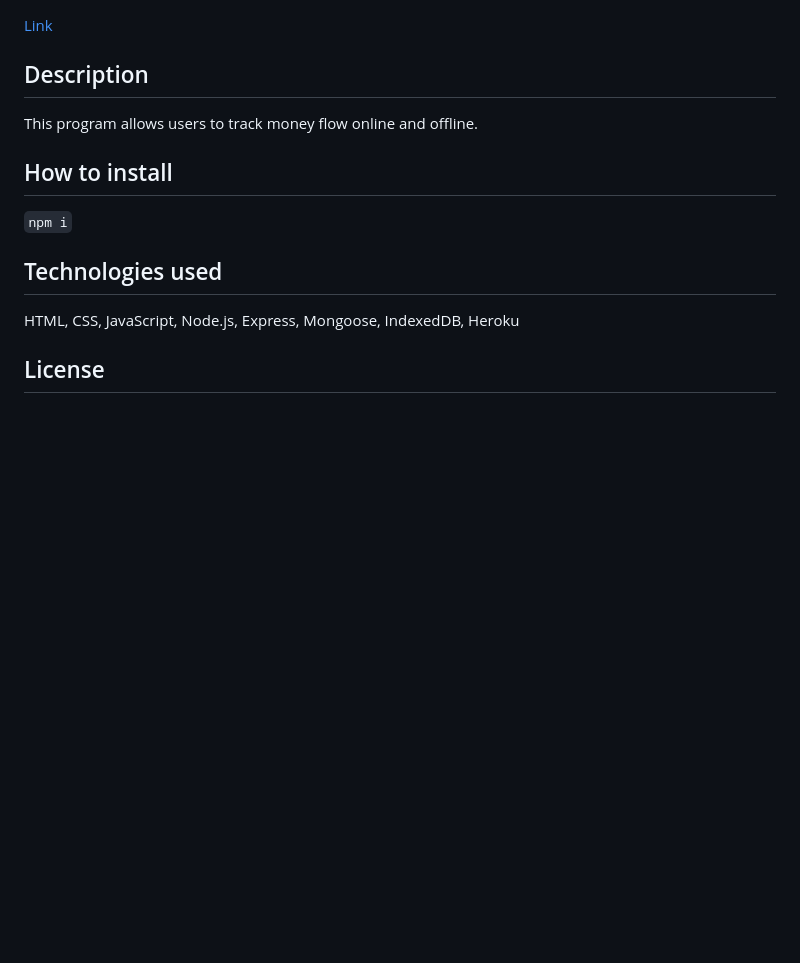
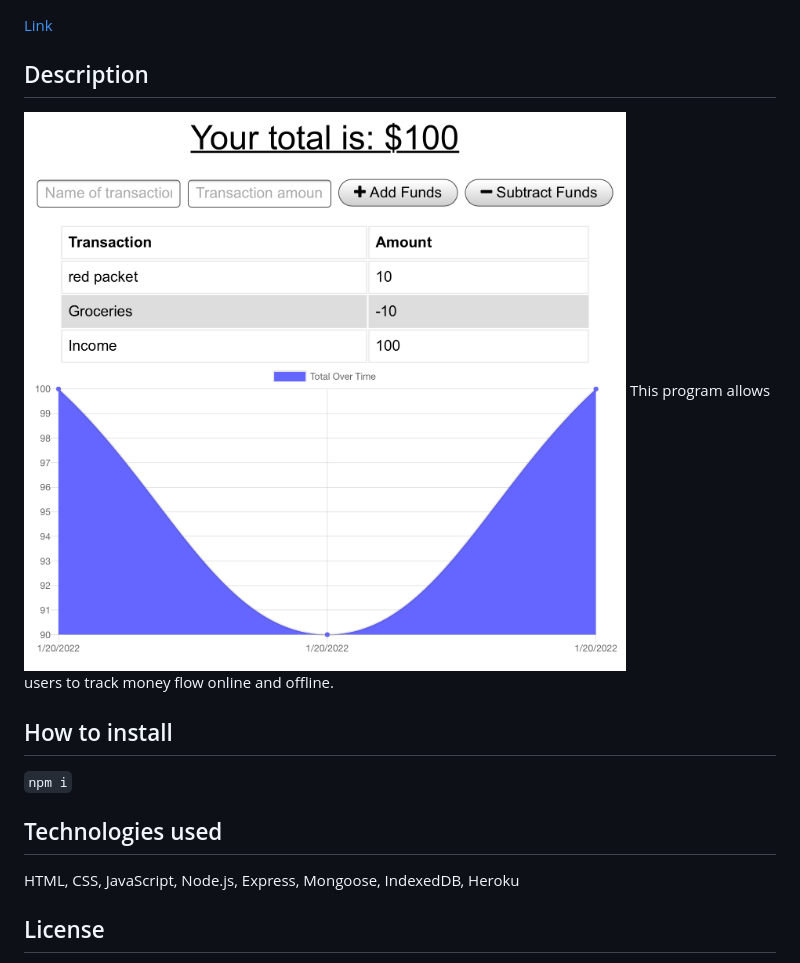
Before and after one commit to ladystephani/PWA-budget-tracker, a Markdown page: README.md, the part around the change. Drawn GitHub-style; pictures changed too: public/img/0.jpg (added); blank space fills up the shorter version.

Commit message:
Add screenshot

```diff
--- a/README.md
+++ b/README.md
@@ -6,6 +6,7 @@
 
 ## Description
 
+![Screenshot](/public/img/0.jpg)
 This program allows users to track money flow online and offline.
 
 ## How to install
```
